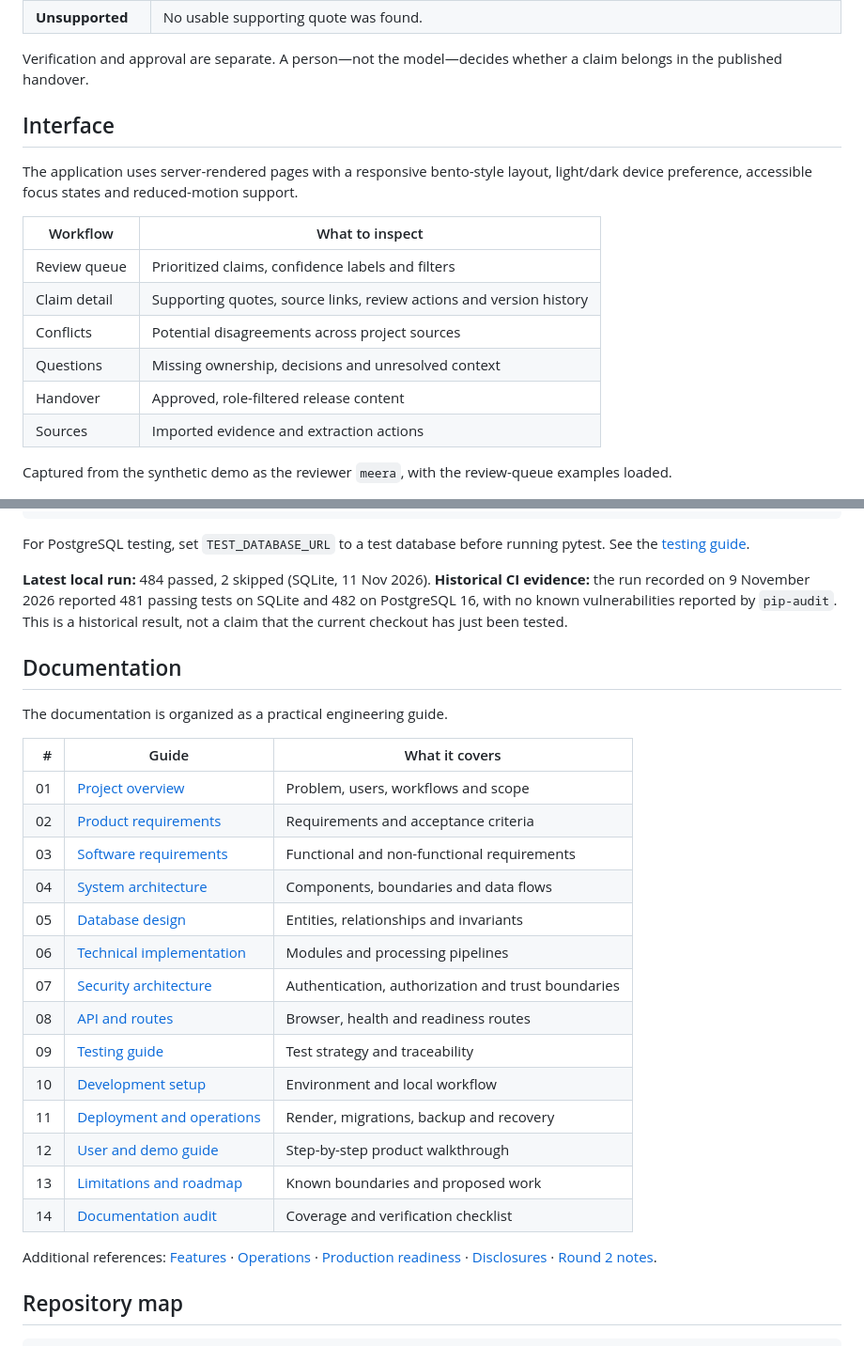
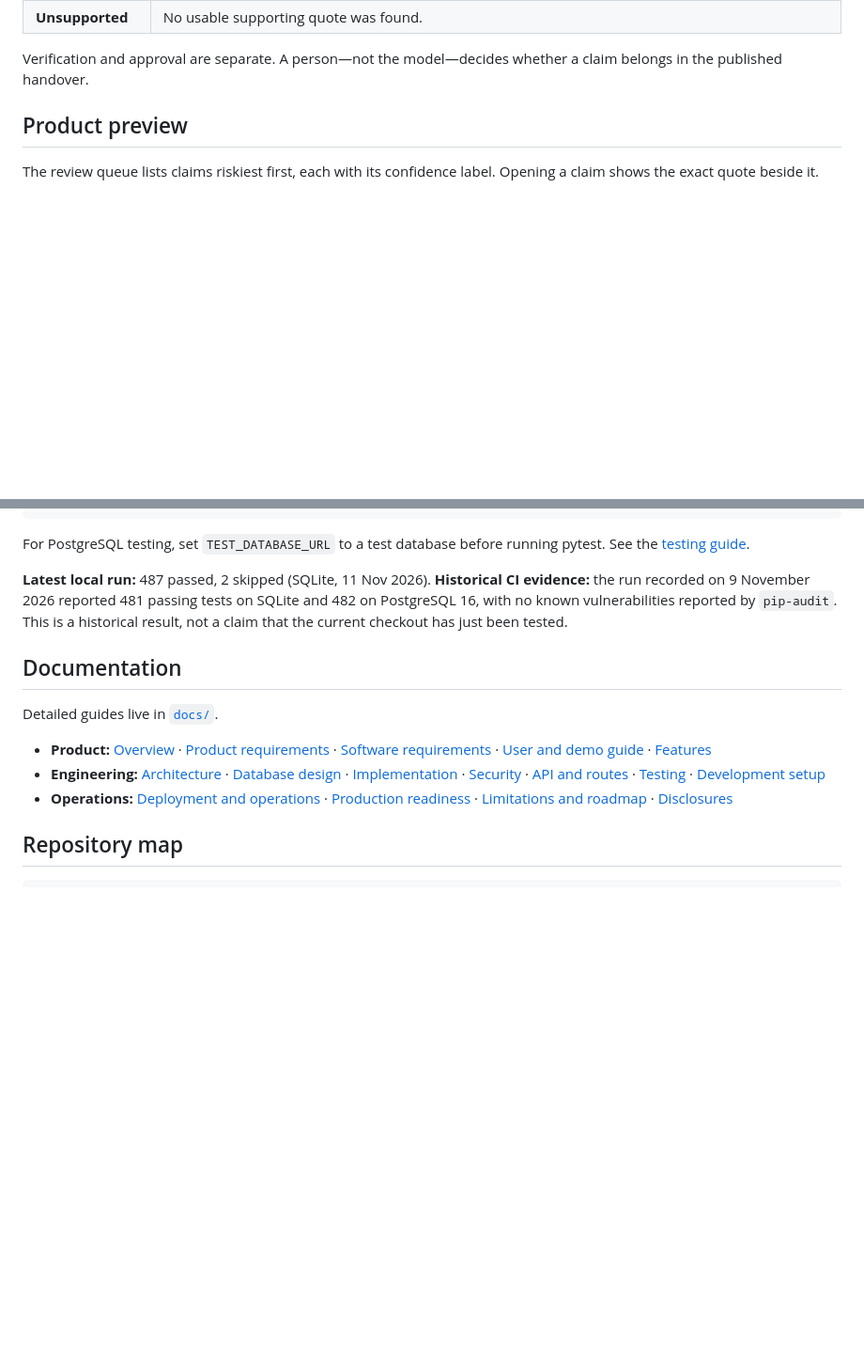
Before and after one commit to aayush-as69/Handover, a Markdown page: README.md, 2 parts joined by grey strips. Shown at 94% size. Rendered like a GitHub page; blank space fills up the shorter version.

```diff
--- a/README.md
+++ b/README.md
@@ -117,20 +96,9 @@ flowchart TD
 
 Verification and approval are separate. A person—not the model—decides whether a claim belongs in the published handover.
 
-## Interface
+## Product preview
 
-The application uses server-rendered pages with a responsive bento-style layout, light/dark device preference, accessible focus states and reduced-motion support.
-
-| Workflow | What to inspect |
-|---|---|
-| Review queue | Prioritized claims, confidence labels and filters |
-| Claim detail | Supporting quotes, source links, review actions and version history |
-| Conflicts | Potential disagreements across project sources |
-| Questions | Missing ownership, decisions and unresolved context |
-| Handover | Approved, role-filtered release content |
-| Sources | Imported evidence and extraction actions |
-
-Captured from the synthetic demo as the reviewer `meera`, with the review-queue examples loaded.
+The review queue lists claims riskiest first, each with its confidence label. Opening a claim shows the exact quote beside it.
 
 ![Review queue](docs/assets/screenshots/review-queue.png)
 
@@ -254,30 +217,15 @@ python -m pytest -q tests/test_ingest.py
 
 For PostgreSQL testing, set `TEST_DATABASE_URL` to a test database before running pytest. See the [testing guide](docs/09-testing.md).
 
-**Latest local run:** 484 passed, 2 skipped (SQLite, 11 Nov 2026). **Historical CI evidence:** the run recorded on 9 November 2026 reported 481 passing tests on SQLite and 482 on PostgreSQL 16, with no known vulnerabilities reported by `pip-audit`. This is a historical result, not a claim that the current checkout has just been tested.
+**Latest local run:** 487 passed, 2 skipped (SQLite, 11 Nov 2026). **Historical CI evidence:** the run recorded on 9 November 2026 reported 481 passing tests on SQLite and 482 on PostgreSQL 16, with no known vulnerabilities reported by `pip-audit`. This is a historical result, not a claim that the current checkout has just been tested.
 
 ## Documentation
 
-The documentation is organized as a practical engineering guide.
+Detailed guides live in [`docs/`](docs/README.md).
 
-| # | Guide | What it covers |
-|---:|---|---|
-| 01 | [Project overview](docs/01-project-overview.md) | Problem, users, workflows and scope |
-| 02 | [Product requirements](docs/02-prd.md) | Requirements and acceptance criteria |
-| 03 | [Software requirements](docs/03-srs.md) | Functional and non-functional requirements |
-| 04 | [System architecture](docs/04-architecture.md) | Components, boundaries and data flows |
-| 05 | [Database design](docs/05-database-design.md) | Entities, relationships and invariants |
-| 06 | [Technical implementation](docs/06-technical-implementation.md) | Modules and processing pipelines |
-| 07 | [Security architecture](docs/07-security.md) | Authentication, authorization and trust boundaries |
-| 08 | [API and routes](docs/08-api-reference.md) | Browser, health and readiness routes |
-| 09 | [Testing guide](docs/09-testing.md) | Test strategy and traceability |
-| 10 | [Development setup](docs/10-development.md) | Environment and local workflow |
-| 11 | [Deployment and operations](docs/11-deployment-operations.md) | Render, migrations, backup and recovery |
-| 12 | [User and demo guide](docs/12-user-demo-guide.md) | Step-by-step product walkthrough |
-| 13 | [Limitations and roadmap](docs/13-limitations-roadmap.md) | Known boundaries and proposed work |
-| 14 | [Documentation audit](docs/14-documentation-coverage.md) | Coverage and verification checklist |
-
-Additional references: [Features](docs/FEATURES.md) · [Operations](docs/OPERATIONS.md) · [Production readiness](docs/PRODUCTION_READINESS.md) · [Disclosures](docs/DISCLOSURES.md) · [Round 2 notes](docs/ROUND2.md).
+- **Product:** [Overview](docs/01-project-overview.md) · [Product requirements](docs/02-prd.md) · [Software requirements](docs/03-srs.md) · [User and demo guide](docs/12-user-demo-guide.md) · [Features](docs/FEATURES.md)
+- **Engineering:** [Architecture](docs/04-architecture.md) · [Database design](docs/05-database-design.md) · [Implementation](docs/06-technical-implementation.md) · [Security](docs/07-security.md) · [API and routes](docs/08-api-reference.md) · [Testing](docs/09-testing.md) · [Development setup](docs/10-development.md)
+- **Operations:** [Deployment and operations](docs/11-deployment-operations.md) · [Production readiness](docs/PRODUCTION_READINESS.md) · [Limitations and roadmap](docs/13-limitations-roadmap.md) · [Disclosures](docs/DISCLOSURES.md)
 
 ## Repository map
 
```
Also changed, not shown: other parts of README.md (+5 -31 lines), docs/assets/screenshots/handover-release.png, 1 other file.
